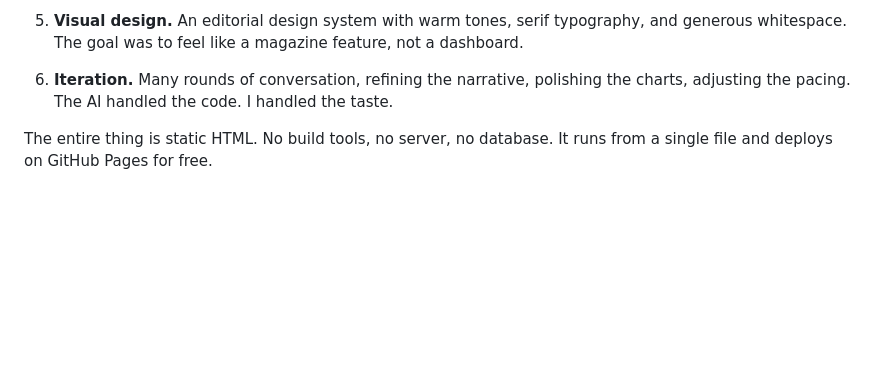
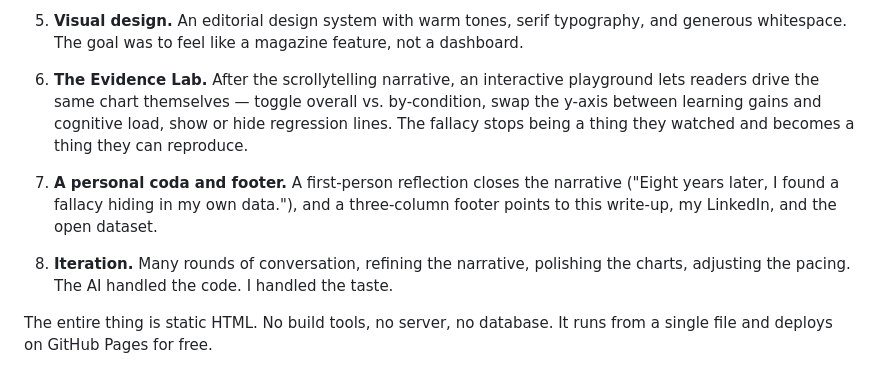
Before and after one commit to savvides/dissertation, a Markdown page: HOW-IT-WAS-MADE.md, the part around the change. GitHub-like rendering; blank space fills up the shorter version.

```diff
--- a/HOW-IT-WAS-MADE.md
+++ b/HOW-IT-WAS-MADE.md
@@ -30,7 +30,11 @@ The whole site was built through iterative conversation with Claude Code. No han
 
 5. **Visual design.** An editorial design system with warm tones, serif typography, and generous whitespace. The goal was to feel like a magazine feature, not a dashboard.
 
-6. **Iteration.** Many rounds of conversation, refining the narrative, polishing the charts, adjusting the pacing. The AI handled the code. I handled the taste.
+6. **The Evidence Lab.** After the scrollytelling narrative, an interactive playground lets readers drive the same chart themselves — toggle overall vs. by-condition, swap the y-axis between learning gains and cognitive load, show or hide regression lines. The fallacy stops being a thing they watched and becomes a thing they can reproduce.
+
+7. **A personal coda and footer.** A first-person reflection closes the narrative ("Eight years later, I found a fallacy hiding in my own data."), and a three-column footer points to this write-up, my LinkedIn, and the open dataset.
+
+8. **Iteration.** Many rounds of conversation, refining the narrative, polishing the charts, adjusting the pacing. The AI handled the code. I handled the taste.
 
 The entire thing is static HTML. No build tools, no server, no database. It runs from a single file and deploys on GitHub Pages for free.
 
```
Also changed, not shown: CLAUDE.md (+2 -0 lines), README.md (+2 -1 lines).
